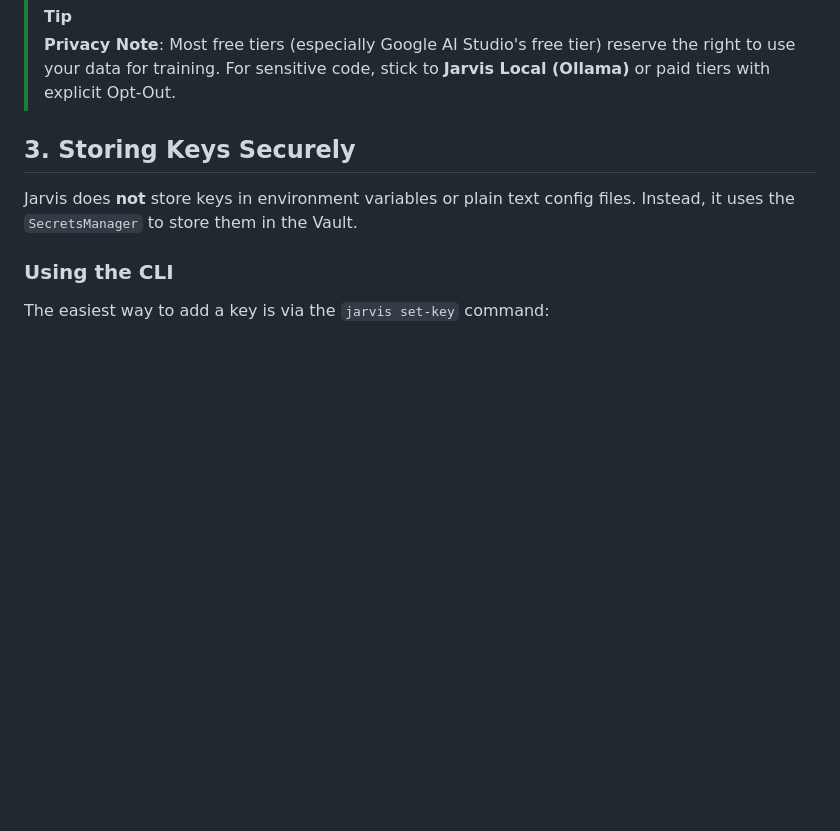
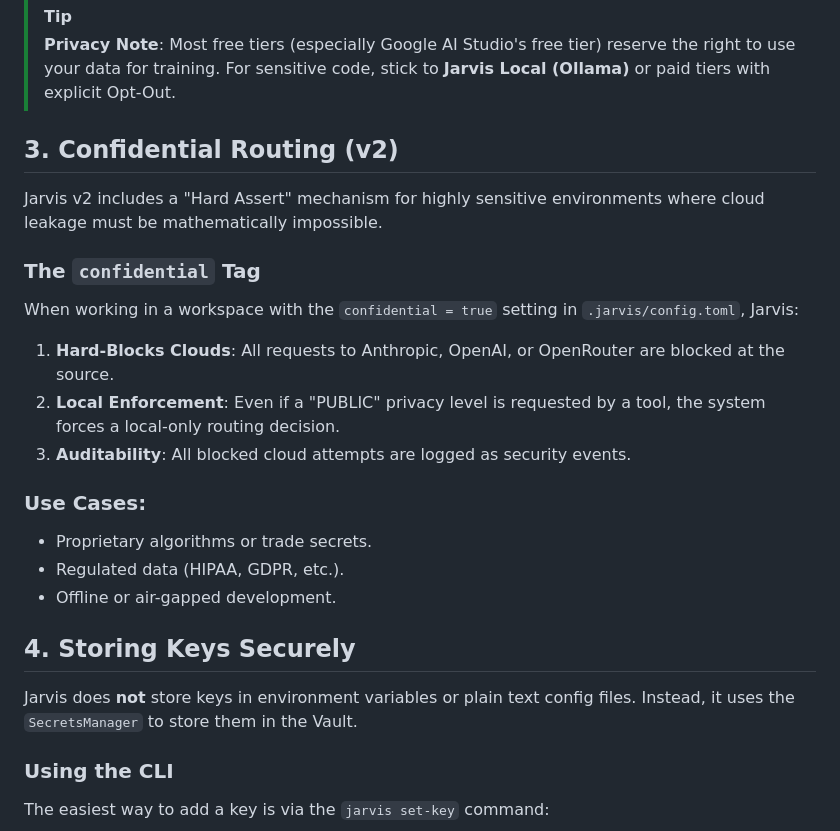
Before and after one commit to m-amir-gomaa/Jarvis, a Markdown page: docs/API_KEYS.md, the part around the change. GitHub-like rendering; blank space fills up the shorter version.

```diff
--- a/docs/API_KEYS.md
+++ b/docs/API_KEYS.md
@@ -71,7 +71,22 @@ Jarvis is local-first, but it can leverage external LLMs for enhanced reasoning.
 > [!TIP]
 > **Privacy Note**: Most free tiers (especially Google AI Studio's free tier) reserve the right to use your data for training. For sensitive code, stick to **Jarvis Local (Ollama)** or paid tiers with explicit Opt-Out.
 
-## 3. Storing Keys Securely
+## 3. Confidential Routing (v2)
+
+Jarvis v2 includes a "Hard Assert" mechanism for highly sensitive environments where cloud leakage must be mathematically impossible.
+
+### The `confidential` Tag
+When working in a workspace with the `confidential = true` setting in `.jarvis/config.toml`, Jarvis:
+1. **Hard-Blocks Clouds**: All requests to Anthropic, OpenAI, or OpenRouter are blocked at the source.
+2. **Local Enforcement**: Even if a "PUBLIC" privacy level is requested by a tool, the system forces a local-only routing decision.
+3. **Auditability**: All blocked cloud attempts are logged as security events.
+
+### Use Cases:
+- Proprietary algorithms or trade secrets.
+- Regulated data (HIPAA, GDPR, etc.).
+- Offline or air-gapped development.
+
+## 4. Storing Keys Securely
 
 Jarvis does **not** store keys in environment variables or plain text config files. Instead, it uses the `SecretsManager` to store them in the Vault.
 
```
Also changed, not shown: BOOTSTRAP_DOCS_STATE_PRIVACY_PERF.md (added, +9 -0 lines), docs/SYSTEM_TWEAKS.md (+19 -1 lines).
